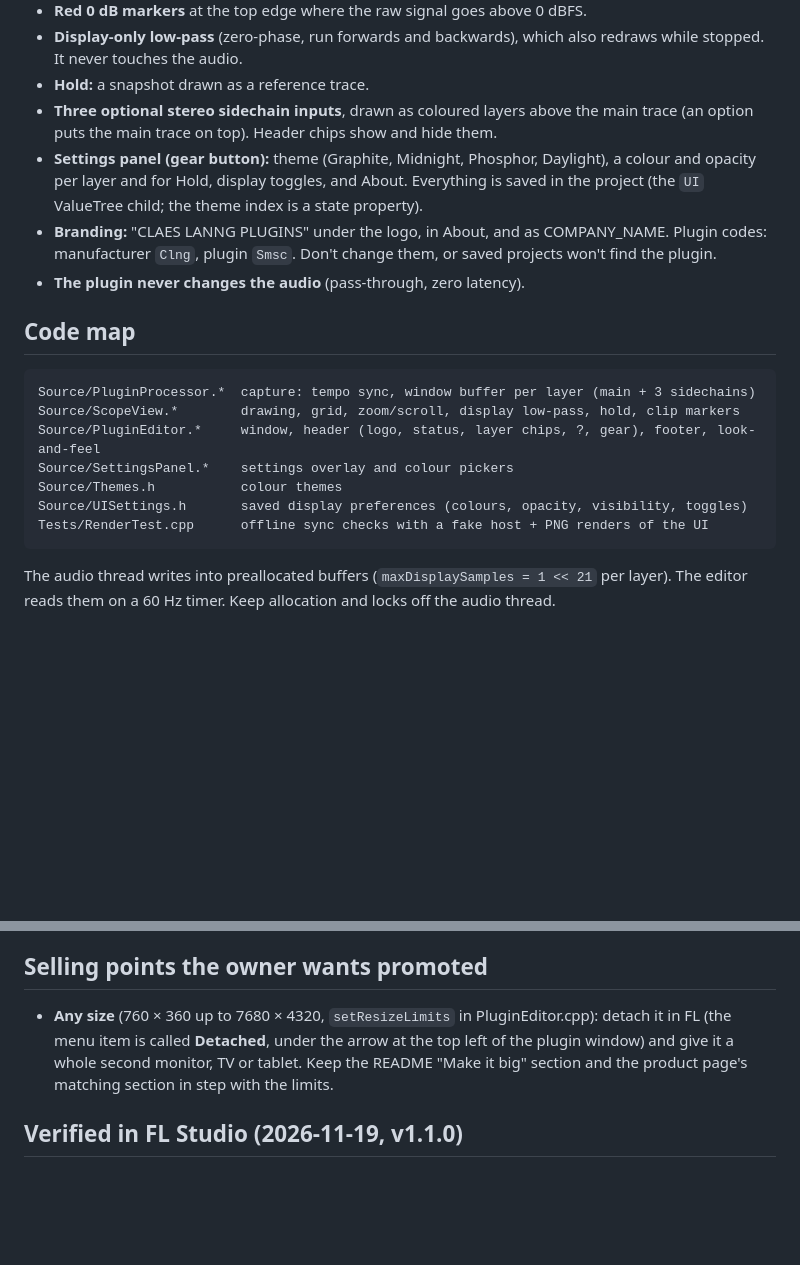
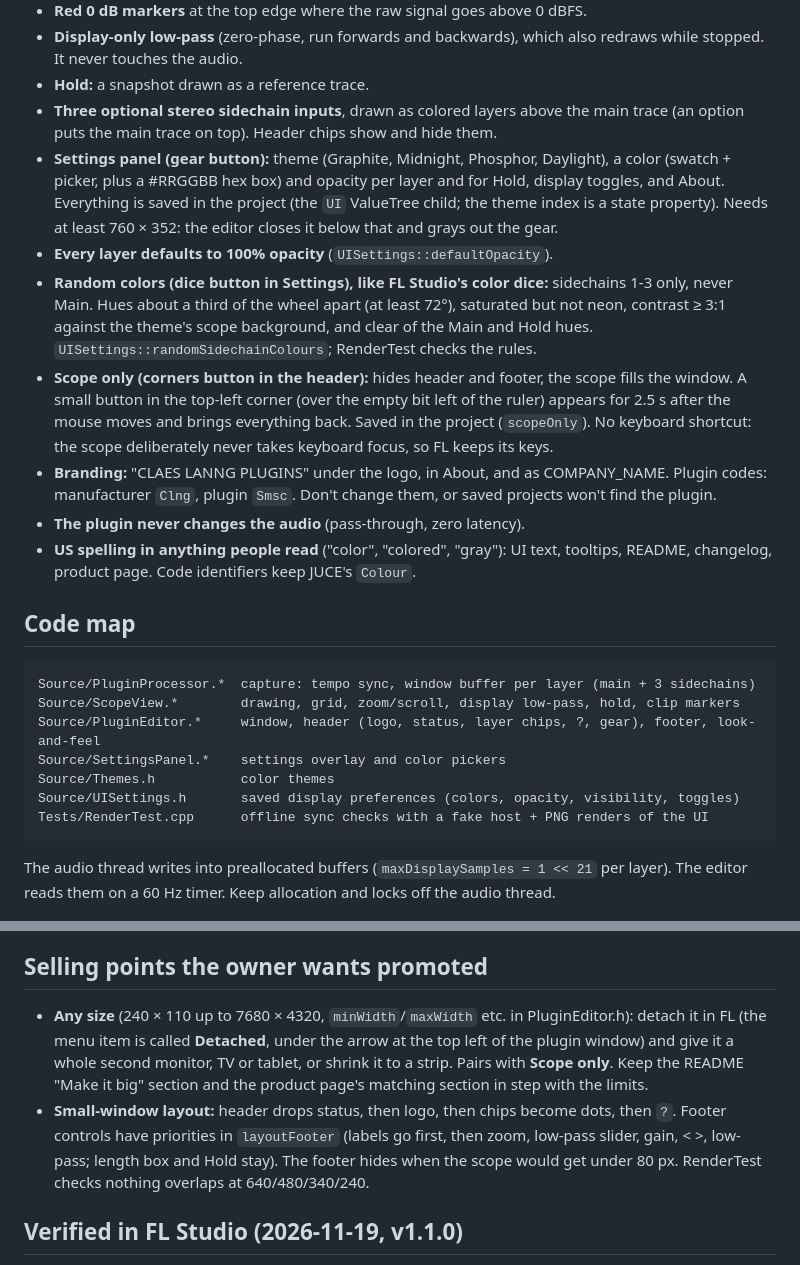
Before and after one commit to claeslanng/Smartscope, a Markdown page: CLAUDE.md, 2 parts joined by grey strips. Rendered like a GitHub page; blank space fills up the shorter version.

````diff
--- a/CLAUDE.md
+++ b/CLAUDE.md
@@ -27,15 +27,29 @@ The product page is https://claeslanng.shop/smartscope/ (repo `claeslanng/claesl
 - **Display-only low-pass** (zero-phase, run forwards and backwards), which also redraws
   while stopped. It never touches the audio.
 - **Hold:** a snapshot drawn as a reference trace.
-- **Three optional stereo sidechain inputs**, drawn as coloured layers above the main
+- **Three optional stereo sidechain inputs**, drawn as colored layers above the main
   trace (an option puts the main trace on top). Header chips show and hide them.
 - **Settings panel (gear button):** theme (Graphite, Midnight, Phosphor, Daylight), a
-  colour and opacity per layer and for Hold, display toggles, and About. Everything is
-  saved in the project (the `UI` ValueTree child; the theme index is a state property).
+  color (swatch + picker, plus a #RRGGBB hex box) and opacity per layer and for Hold,
+  display toggles, and About. Everything is saved in the project (the `UI` ValueTree
+  child; the theme index is a state property). Needs at least 760 × 352: the editor closes
+  it below that and grays out the gear.
+- **Every layer defaults to 100% opacity** (`UISettings::defaultOpacity`).
+- **Random colors (dice button in Settings), like FL Studio's color dice:** sidechains
+  1-3 only, never Main. Hues about a third of the wheel apart (at least 72°), saturated
+  but not neon, contrast ≥ 3:1 against the theme's scope background, and clear of the
+  Main and Hold hues. `UISettings::randomSidechainColours`; RenderTest checks the rules.
+- **Scope only (corners button in the header):** hides header and footer, the scope fills
+  the window. A small button in the top-left corner (over the empty bit left of the ruler)
+  appears for 2.5 s after the mouse moves and brings everything back. Saved in the
+  project (`scopeOnly`). No keyboard shortcut: the scope deliberately never takes keyboard
+  focus, so FL keeps its keys.
 - **Branding:** "CLAES LANNG PLUGINS" under the logo, in About, and as COMPANY_NAME.
   Plugin codes: manufacturer `Clng`, plugin `Smsc`. Don't change them, or saved
   projects won't find the plugin.
 - **The plugin never changes the audio** (pass-through, zero latency).
+- **US spelling in anything people read** ("color", "colored", "gray"): UI text, tooltips,
+  README, changelog, product page. Code identifiers keep JUCE's `Colour`.
 
 ## Code map
 
@@ -43,9 +57,9 @@ The product page is https://claeslanng.shop/smartscope/ (repo `claeslanng/claesl
 Source/PluginProcessor.*  capture: tempo sync, window buffer per layer (main + 3 sidechains)
 Source/ScopeView.*        drawing, grid, zoom/scroll, display low-pass, hold, clip markers
 Source/PluginEditor.*     window, header (logo, status, layer chips, ?, gear), footer, look-and-feel
-Source/SettingsPanel.*    settings overlay and colour pickers
-Source/Themes.h           colour themes
-Source/UISettings.h       saved display preferences (colours, opacity, visibility, toggles)
+Source/SettingsPanel.*    settings overlay and color pickers
+Source/Themes.h           color themes
+Source/UISettings.h       saved display preferences (colors, opacity, visibility, toggles)
 Tests/RenderTest.cpp      offline sync checks with a fake host + PNG renders of the UI
 ```
 
@@ -91,10 +105,15 @@ release, update the version on the product page in `claeslanng/claeslanng.github
 
 ## Selling points the owner wants promoted
 
-- **Any size** (760 × 360 up to 7680 × 4320, `setResizeLimits` in PluginEditor.cpp):
+- **Any size** (240 × 110 up to 7680 × 4320, `minWidth`/`maxWidth` etc. in PluginEditor.h):
   detach it in FL (the menu item is called **Detached**, under the arrow at the top left
-  of the plugin window) and give it a whole second monitor, TV or tablet. Keep the README
-  "Make it big" section and the product page's matching section in step with the limits.
+  of the plugin window) and give it a whole second monitor, TV or tablet, or shrink it to
+  a strip. Pairs with **Scope only**. Keep the README "Make it big" section and the
+  product page's matching section in step with the limits.
+- **Small-window layout:** header drops status, then logo, then chips become dots, then
+  `?`. Footer controls have priorities in `layoutFooter` (labels go first, then zoom,
+  low-pass slider, gain, < >, low-pass; length box and Hold stay). The footer hides when
+  the scope would get under 80 px. RenderTest checks nothing overlaps at 640/480/340/240.
 
 ## Verified in FL Studio (2026-11-19, v1.1.0)
 
````
Also changed, not shown: CHANGELOG.md (+11 -3 lines), README.md (+15 -9 lines), docs/images/hero.png, docs/images/settings.png, docs/images/zoom.png, 8 other files.
